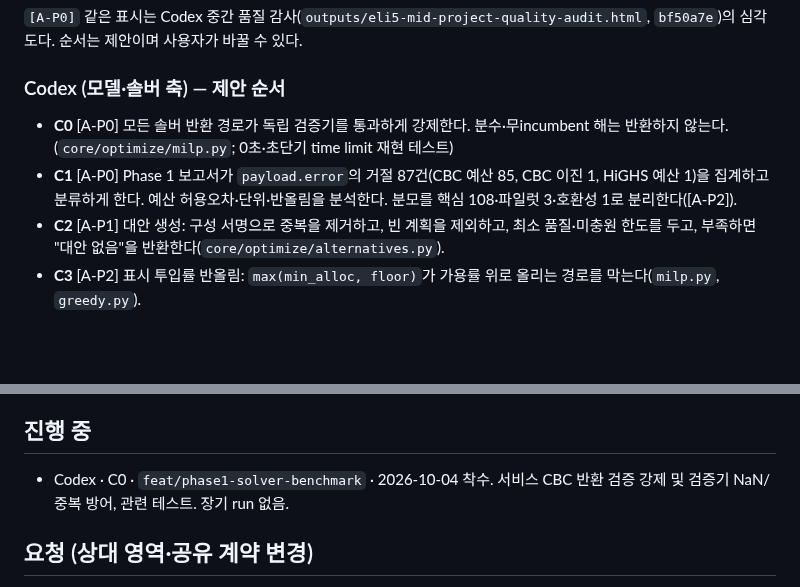
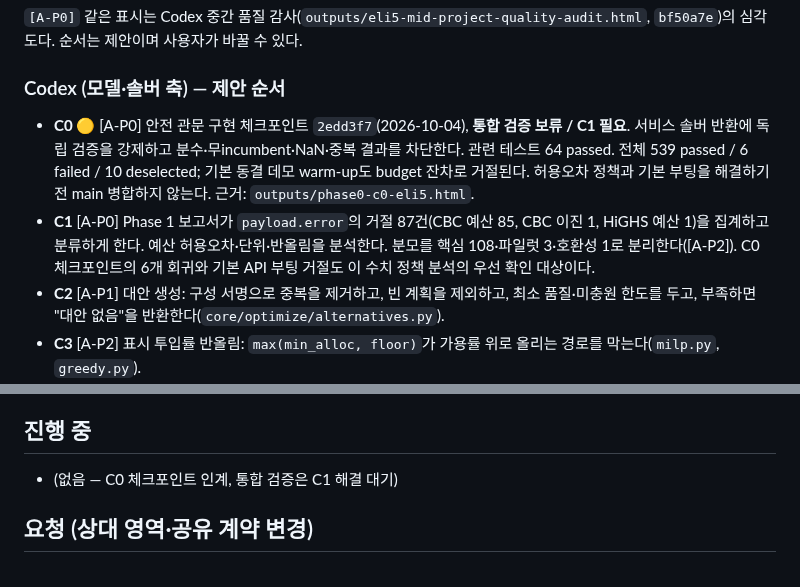
Before and after one commit to SonHeeHeon/teamweaver, a Markdown page: docs/work-split.md, 2 parts joined by grey strips. Rendered like a GitHub page; blank space fills up the shorter version.

```diff
--- a/docs/work-split.md
+++ b/docs/work-split.md
@@ -25,10 +25,13 @@
 순서는 제안이며 사용자가 바꿀 수 있다.
 
 ### Codex (모델·솔버 축) — 제안 순서
-- **C0** [A-P0] 모든 솔버 반환 경로가 독립 검증기를 통과하게 강제한다. 분수·무incumbent 해는 반환하지 않는다.
-  (`core/optimize/milp.py`; 0초·초단기 time limit 재현 테스트)
+- **C0** 🟡 [A-P0] 안전 관문 구현 체크포인트 `2edd3f7`(2026-10-04), **통합 검증 보류 / C1 필요**.
+  서비스 솔버 반환에 독립 검증을 강제하고 분수·무incumbent·NaN·중복 결과를 차단한다.
+  관련 테스트 64 passed. 전체 539 passed / 6 failed / 10 deselected; 기본 동결 데모 warm-up도 budget 잔차로 거절된다.
+  허용오차 정책과 기본 부팅을 해결하기 전 main 병합하지 않는다. 근거: `outputs/phase0-c0-eli5.html`.
 - **C1** [A-P0] Phase 1 보고서가 `payload.error`의 거절 87건(CBC 예산 85, CBC 이진 1, HiGHS 예산 1)을 집계하고 분류하게 한다.
   예산 허용오차·단위·반올림을 분석한다. 분모를 핵심 108·파일럿 3·호환성 1로 분리한다([A-P2]).
+  C0 체크포인트의 6개 회귀와 기본 API 부팅 거절도 이 수치 정책 분석의 우선 확인 대상이다.
 - **C2** [A-P1] 대안 생성: 구성 서명으로 중복을 제거하고, 빈 계획을 제외하고, 최소 품질·미충원 한도를 두고, 부족하면 "대안 없음"을 반환한다(`core/optimize/alternatives.py`).
 - **C3** [A-P2] 표시 투입률 반올림: `max(min_alloc, floor)`가 가용률 위로 올리는 경로를 막는다(`milp.py`, `greedy.py`).
 - **C4** Phase 1 원시 증거(`experiments/results/phase1/`, 약 423MB) 보존: 아카이브, 해시, 재현 명령. 보관 경로는 사용자가 정한다.
@@ -53,7 +56,7 @@
 - [A-P1] 미기재 등급을 0명으로 볼지 자유 인원으로 볼지: 배치 규칙 결정 사항이며 C6의 입력이다.
 
 ## 진행 중
-- Codex · C0 · `feat/phase1-solver-benchmark` · 2026-10-04 착수. 서비스 CBC 반환 검증 강제 및 검증기 NaN/중복 방어, 관련 테스트. 장기 run 없음.
+- (없음 — C0 체크포인트 인계, 통합 검증은 C1 해결 대기)
 
 ## 요청 (상대 영역·공유 계약 변경)
 - 2026-10-04 Codex · C0 기록: 이 문서의 착수/완료 상태와 `docs/handoff-log.md` 완료 항목을 갱신한다. 코드 공유 계약·MILP 목적식·쌍 범위 함수의 시그니처/의미 변경은 없다. 승인된 설계에 따라 관련 `tests/` 회귀 테스트와 Codex 영역 `outputs/phase0-c0-eli5.html`을 작성한다.
```
Also changed, not shown: docs/handoff-log.md (+11 -0 lines).
